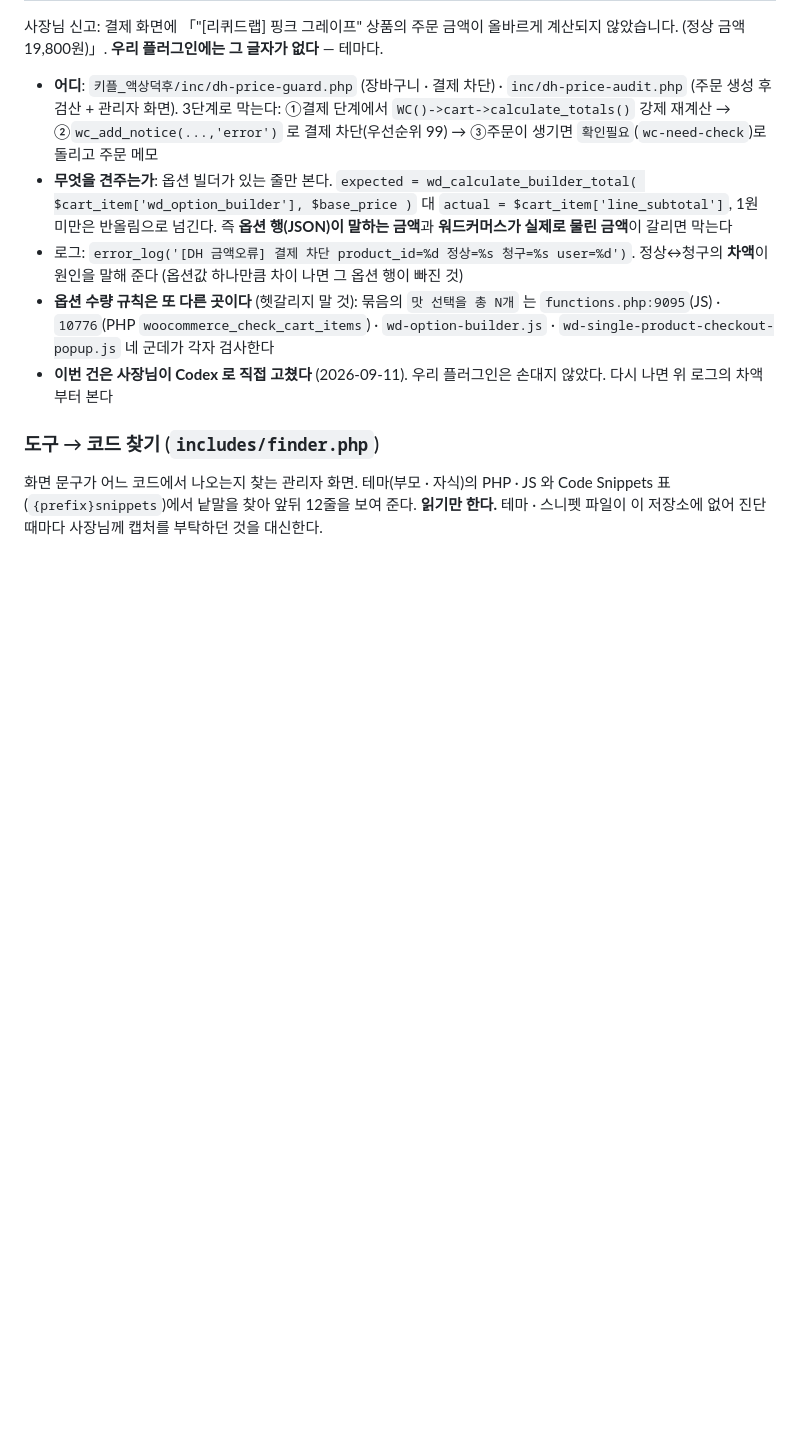
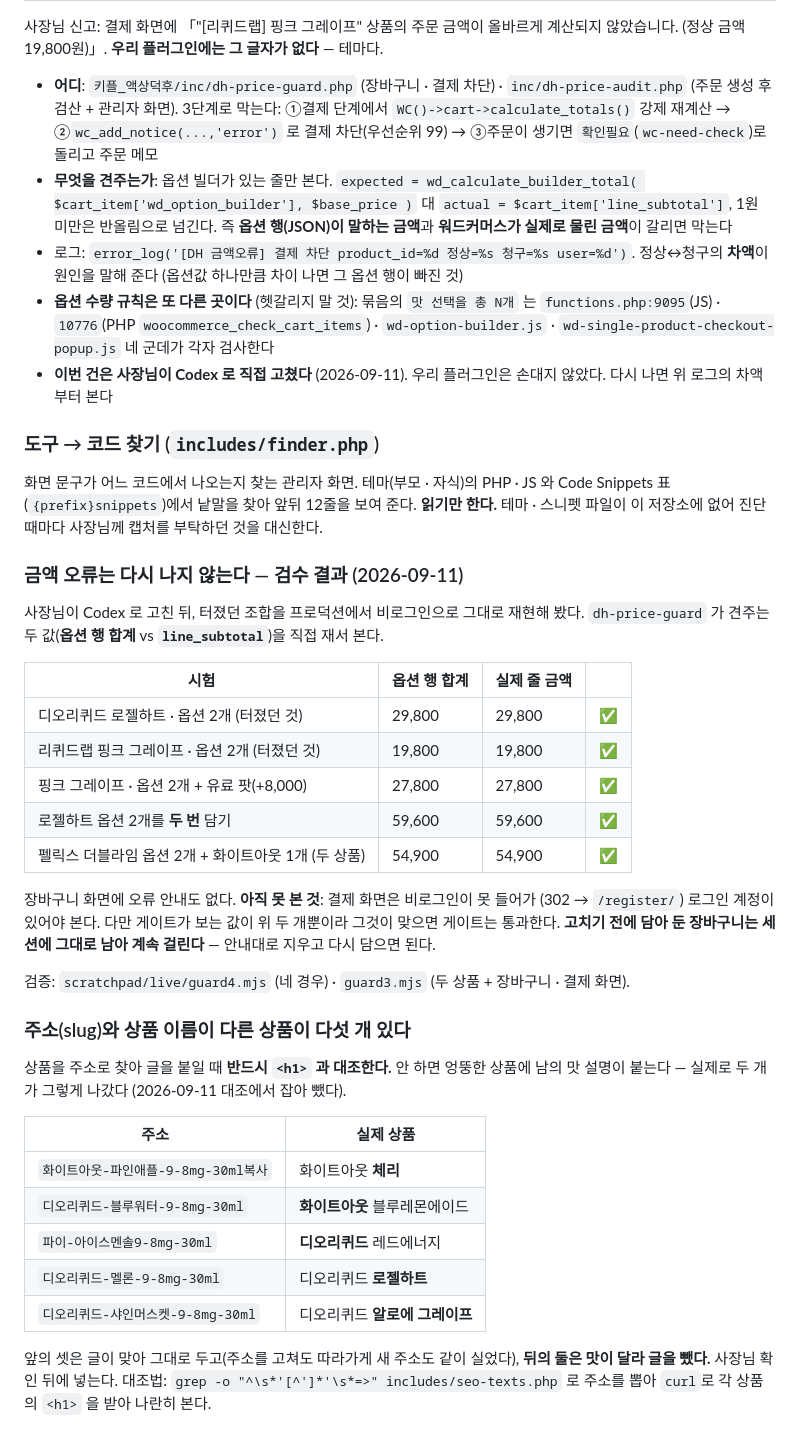
Before and after one commit to officialvafriend/new-website-build, a Markdown page: CLAUDE.md, the part around the change. Drawn GitHub-style; blank space fills up the shorter version.

Commit message:
문서: 금액 오류 검수 결과 · 주소와 이름이 다른 상품 다섯 개
Co-Authored-By: Claude Opus 5 <noreply@anthropic.com>
Claude-Session: https://claude.ai/code/session_01XvXzU3czNSuKZiP6HV9gvY

```diff
--- a/CLAUDE.md
+++ b/CLAUDE.md
@@ -1432,3 +1432,41 @@ meta description, 상품의 JSON-LD `description`, 폐호흡 분류의 meta desc
 화면 문구가 어느 코드에서 나오는지 찾는 관리자 화면. 테마(부모 · 자식)의 PHP · JS 와
 Code Snippets 표(`{prefix}snippets`)에서 낱말을 찾아 앞뒤 12줄을 보여 준다. **읽기만 한다.**
 테마 · 스니펫 파일이 이 저장소에 없어 진단 때마다 사장님께 캡처를 부탁하던 것을 대신한다.
+
+### 금액 오류는 다시 나지 않는다 — 검수 결과 (2026-09-11)
+
+사장님이 Codex 로 고친 뒤, 터졌던 조합을 프로덕션에서 비로그인으로 그대로 재현해 봤다.
+`dh-price-guard` 가 견주는 두 값(**옵션 행 합계** vs **`line_subtotal`**)을 직접 재서 본다.
+
+| 시험 | 옵션 행 합계 | 실제 줄 금액 | |
+|---|---|---|---|
+| 디오리퀴드 로젤하트 · 옵션 2개 (터졌던 것) | 29,800 | 29,800 | ✅ |
+| 리퀴드랩 핑크 그레이프 · 옵션 2개 (터졌던 것) | 19,800 | 19,800 | ✅ |
+| 핑크 그레이프 · 옵션 2개 + 유료 팟(+8,000) | 27,800 | 27,800 | ✅ |
+| 로젤하트 옵션 2개를 **두 번** 담기 | 59,600 | 59,600 | ✅ |
+| 펠릭스 더블라임 옵션 2개 + 화이트아웃 1개 (두 상품) | 54,900 | 54,900 | ✅ |
+
+장바구니 화면에 오류 안내도 없다. **아직 못 본 것**: 결제 화면은 비로그인이 못 들어가
+(302 → `/register/`) 로그인 계정이 있어야 본다. 다만 게이트가 보는 값이 위 두 개뿐이라
+그것이 맞으면 게이트는 통과한다. **고치기 전에 담아 둔 장바구니는 세션에 그대로 남아
+계속 걸린다** — 안내대로 지우고 다시 담으면 된다.
+
+검증: `scratchpad/live/guard4.mjs` (네 경우) · `guard3.mjs` (두 상품 + 장바구니 · 결제 화면).
+
+### 주소(slug)와 상품 이름이 다른 상품이 다섯 개 있다
+
+상품을 주소로 찾아 글을 붙일 때 **반드시 `<h1>` 과 대조한다.** 안 하면 엉뚱한 상품에
+남의 맛 설명이 붙는다 — 실제로 두 개가 그렇게 나갔다 (2026-09-11 대조에서 잡아 뺐다).
+
+| 주소 | 실제 상품 |
+|---|---|
+| `화이트아웃-파인애플-9-8mg-30ml복사` | 화이트아웃 **체리** |
+| `디오리퀴드-블루워터-9-8mg-30ml` | **화이트아웃** 블루레몬에이드 |
+| `파이-아이스멘솔9-8mg-30ml` | **디오리퀴드** 레드에너지 |
+| `디오리퀴드-멜론-9-8mg-30ml` | 디오리퀴드 **로젤하트** |
+| `디오리퀴드-샤인머스켓-9-8mg-30ml` | 디오리퀴드 **알로에 그레이프** |
+
+앞의 셋은 글이 맞아 그대로 두고(주소를 고쳐도 따라가게 새 주소도 같이 실었다),
+**뒤의 둘은 맛이 달라 글을 뺐다.** 사장님 확인 뒤에 넣는다.
+대조법: `grep -o "^\s*'[^']*'\s*=>" includes/seo-texts.php` 로 주소를 뽑아
+`curl`로 각 상품의 `<h1>` 을 받아 나란히 본다.
```
